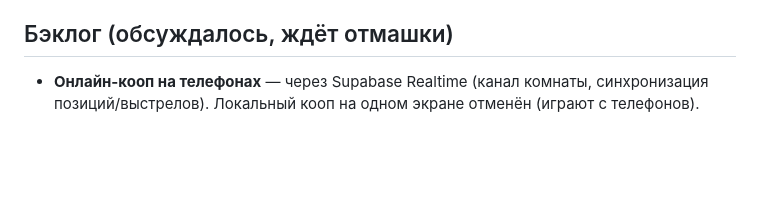
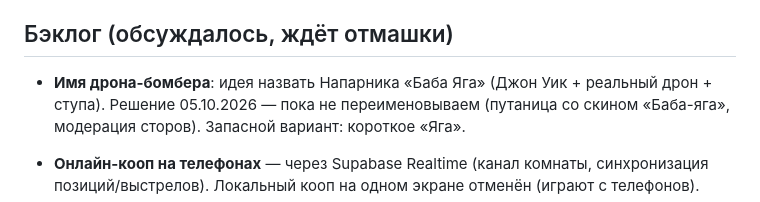
Before and after one commit to alexbadnik-dev/steel-monsters, a Markdown page: ROADMAP.md, the part around the change. GitHub-like rendering; blank space fills up the shorter version.

Commit message:
ROADMAP: идея имени «Баба Яга» для дрона — отложена
Co-Authored-By: Claude Fable 5 <noreply@anthropic.com>
Claude-Session: https://claude.ai/code/session_01KqeVVkvzpDyL1tczNKbo5F

```diff
--- a/ROADMAP.md
+++ b/ROADMAP.md
@@ -39,6 +39,11 @@
   обычного врага heavy с fx босса.
 
 ## Бэклог (обсуждалось, ждёт отмашки)
+
+- **Имя дрона-бомбера**: идея назвать Напарника «Баба Яга» (Джон Уик +
+  реальный дрон + ступа). Решение 05.10.2026 — пока не переименовываем
+  (путаница со скином «Баба-яга», модерация сторов). Запасной вариант:
+  короткое «Яга».
 
 - **Онлайн-кооп на телефонах** — через Supabase Realtime (канал комнаты,
   синхронизация позиций/выстрелов). Локальный кооп на одном экране отменён
```
